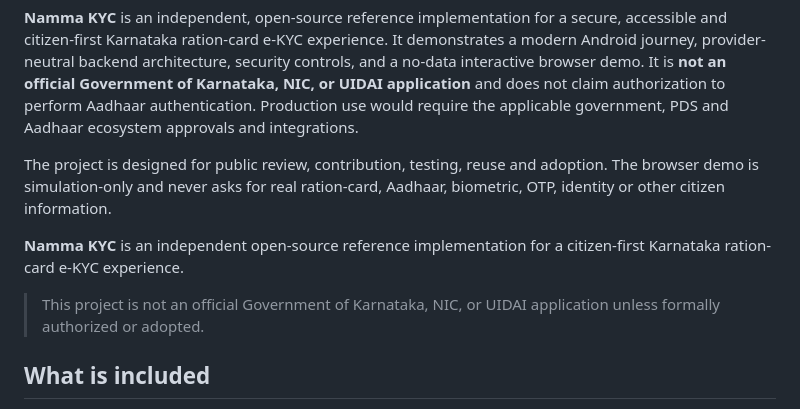
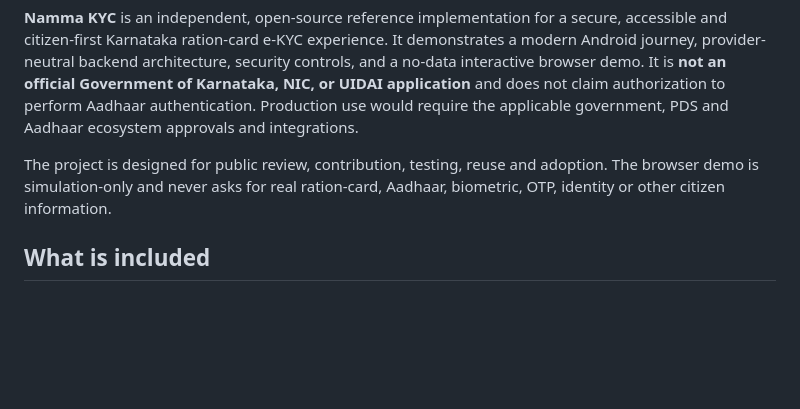
Before and after one commit to Bharathcoorg/nammakyc, a Markdown page: README.md, the part around the change. Drawn GitHub-style; blank space fills up the shorter version.

Commit message:
docs(readme): remove duplicated project description

```diff
--- a/README.md
+++ b/README.md
@@ -8,10 +8,6 @@
 
 The project is designed for public review, contribution, testing, reuse and adoption. The browser demo is simulation-only and never asks for real ration-card, Aadhaar, biometric, OTP, identity or other citizen information.
 
-
-**Namma KYC** is an independent open-source reference implementation for a citizen-first Karnataka ration-card e-KYC experience.
-
-> This project is not an official Government of Karnataka, NIC, or UIDAI application unless formally authorized or adopted.
 
 ## What is included
 
```
